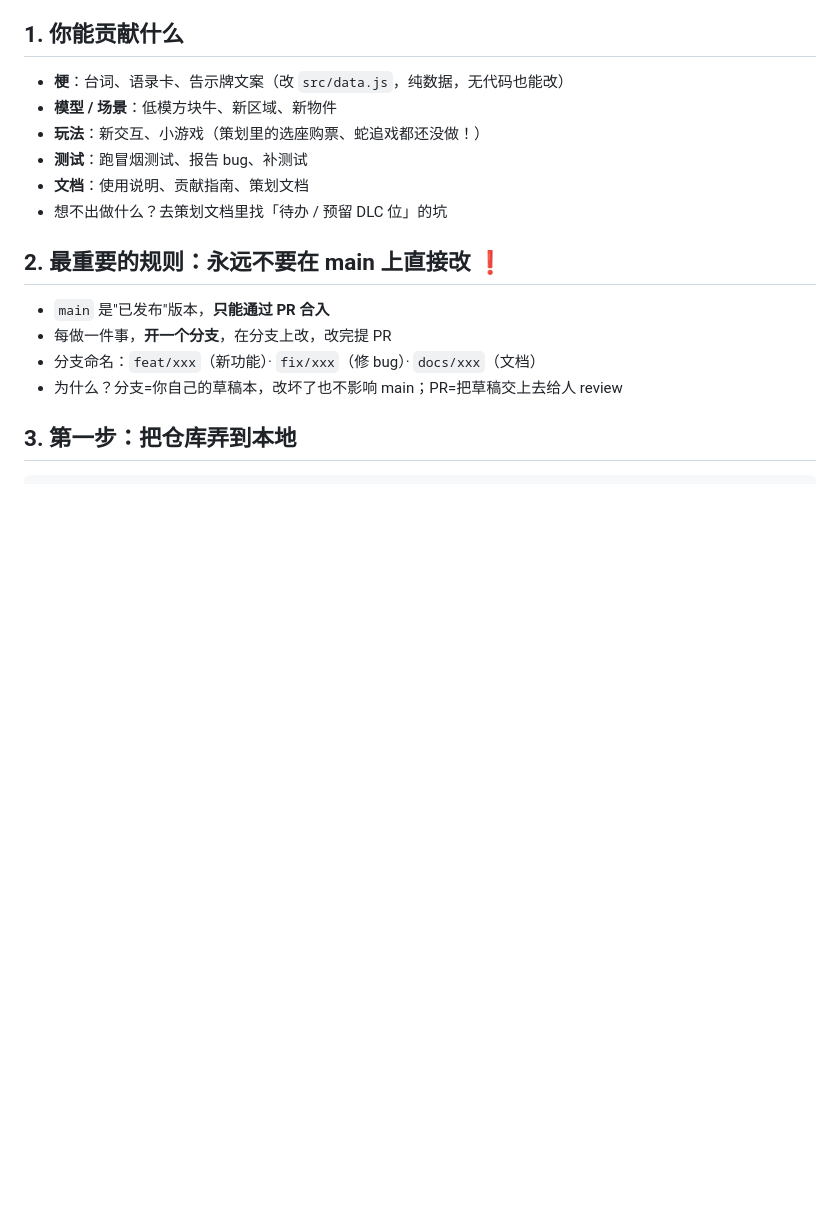
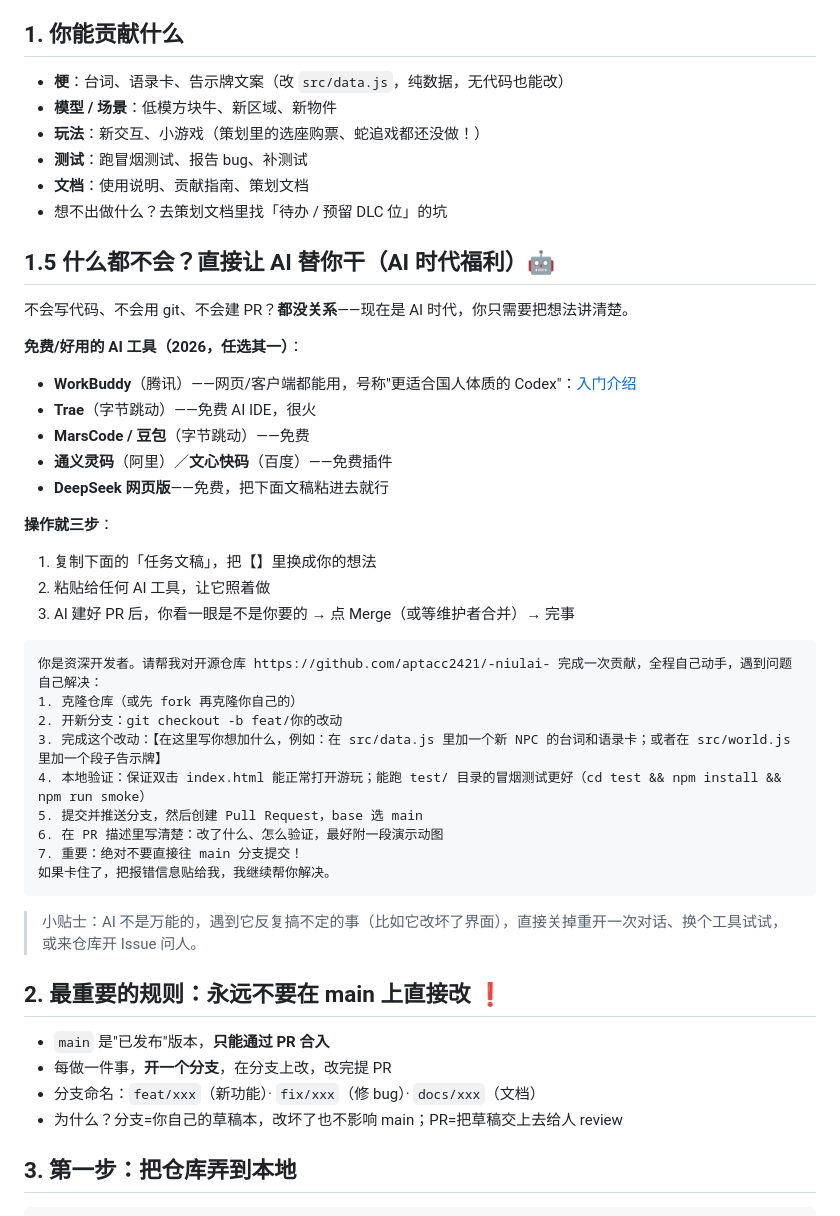
Before and after one commit to aptacc2421/-niulai-, a Markdown page: CONTRIBUTING.md, the part around the change. Rendered like a GitHub page; blank space fills up the shorter version.

Commit message:
docs: 贡献指南新增「什么都不会？让 AI 替你干」（含任务文稿模板 + 免费工具清单）

````diff
--- a/CONTRIBUTING.md
+++ b/CONTRIBUTING.md
@@ -21,6 +21,37 @@
 - **测试**：跑冒烟测试、报告 bug、补测试
 - **文档**：使用说明、贡献指南、策划文档
 - 想不出做什么？去策划文档里找「待办 / 预留 DLC 位」的坑
+
+## 1.5 什么都不会？直接让 AI 替你干（AI 时代福利）🤖
+
+不会写代码、不会用 git、不会建 PR？**都没关系**——现在是 AI 时代，你只需要把想法讲清楚。
+
+**免费/好用的 AI 工具（2026，任选其一）**：
+
+- **WorkBuddy**（腾讯）——网页/客户端都能用，号称"更适合国人体质的 Codex"：[入门介绍](https://www.ifanr.com/1671739)
+- **Trae**（字节跳动）——免费 AI IDE，很火
+- **MarsCode / 豆包**（字节跳动）——免费
+- **通义灵码**（阿里）／**文心快码**（百度）——免费插件
+- **DeepSeek 网页版**——免费，把下面文稿粘进去就行
+
+**操作就三步**：
+1. 复制下面的「任务文稿」，把【】里换成你的想法
+2. 粘贴给任何 AI 工具，让它照着做
+3. AI 建好 PR 后，你看一眼是不是你要的 → 点 Merge（或等维护者合并）→ 完事
+
+```
+你是资深开发者。请帮我对开源仓库 https://github.com/aptacc2421/-niulai- 完成一次贡献，全程自己动手，遇到问题自己解决：
+1. 克隆仓库（或先 fork 再克隆你自己的）
+2. 开新分支：git checkout -b feat/你的改动
+3. 完成这个改动：【在这里写你想加什么，例如：在 src/data.js 里加一个新 NPC 的台词和语录卡；或者在 src/world.js 里加一个段子告示牌】
+4. 本地验证：保证双击 index.html 能正常打开游玩；能跑 test/ 目录的冒烟测试更好（cd test && npm install && npm run smoke）
+5. 提交并推送分支，然后创建 Pull Request，base 选 main
+6. 在 PR 描述里写清楚：改了什么、怎么验证，最好附一段演示动图
+7. 重要：绝对不要直接往 main 分支提交！
+如果卡住了，把报错信息贴给我，我继续帮你解决。
+```
+
+> 小贴士：AI 不是万能的，遇到它反复搞不定的事（比如它改坏了界面），直接关掉重开一次对话、换个工具试试，或来仓库开 Issue 问人。
 
 ## 2. 最重要的规则：永远不要在 main 上直接改 ❗
 
````
